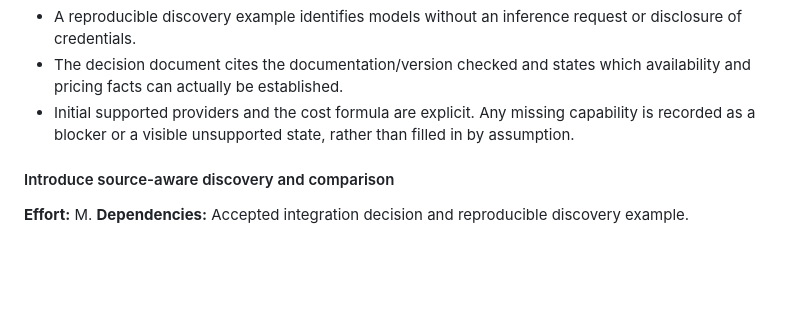
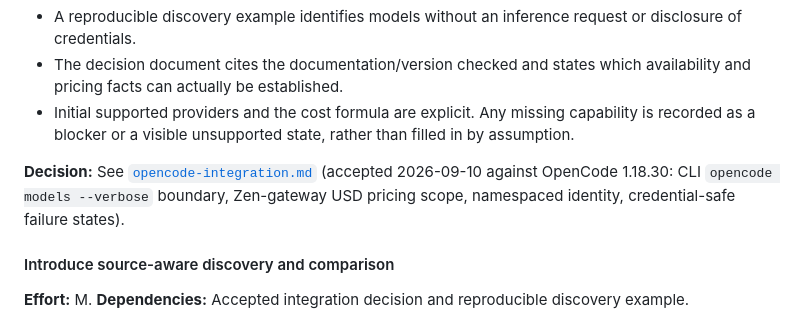
Before and after one commit to loumalouomega/Pareto-GHC-Comparator, a Markdown page: docs/roadmap.md, the part around the change. GitHub-like rendering; blank space fills up the shorter version.

Commit message:
docs: add OpenCode integration decision and link in roadmap

```diff
--- a/docs/roadmap.md
+++ b/docs/roadmap.md
@@ -38,6 +38,8 @@ This page is aspirational, not a commitment. Items may be reordered, rescoped, o
 - A reproducible discovery example identifies models without an inference request or disclosure of credentials.
 - The decision document cites the documentation/version checked and states which availability and pricing facts can actually be established.
 - Initial supported providers and the cost formula are explicit. Any missing capability is recorded as a blocker or a visible unsupported state, rather than filled in by assumption.
+
+**Decision:** See [`opencode-integration.md`](opencode-integration.md) (accepted 2026-09-10 against OpenCode 1.18.30: CLI `opencode models --verbose` boundary, Zen-gateway USD pricing scope, namespaced identity, credential-safe failure states).
 
 #### Introduce source-aware discovery and comparison
 
```
Also changed, not shown: docs/opencode-integration.md (added, +253 -0 lines).
